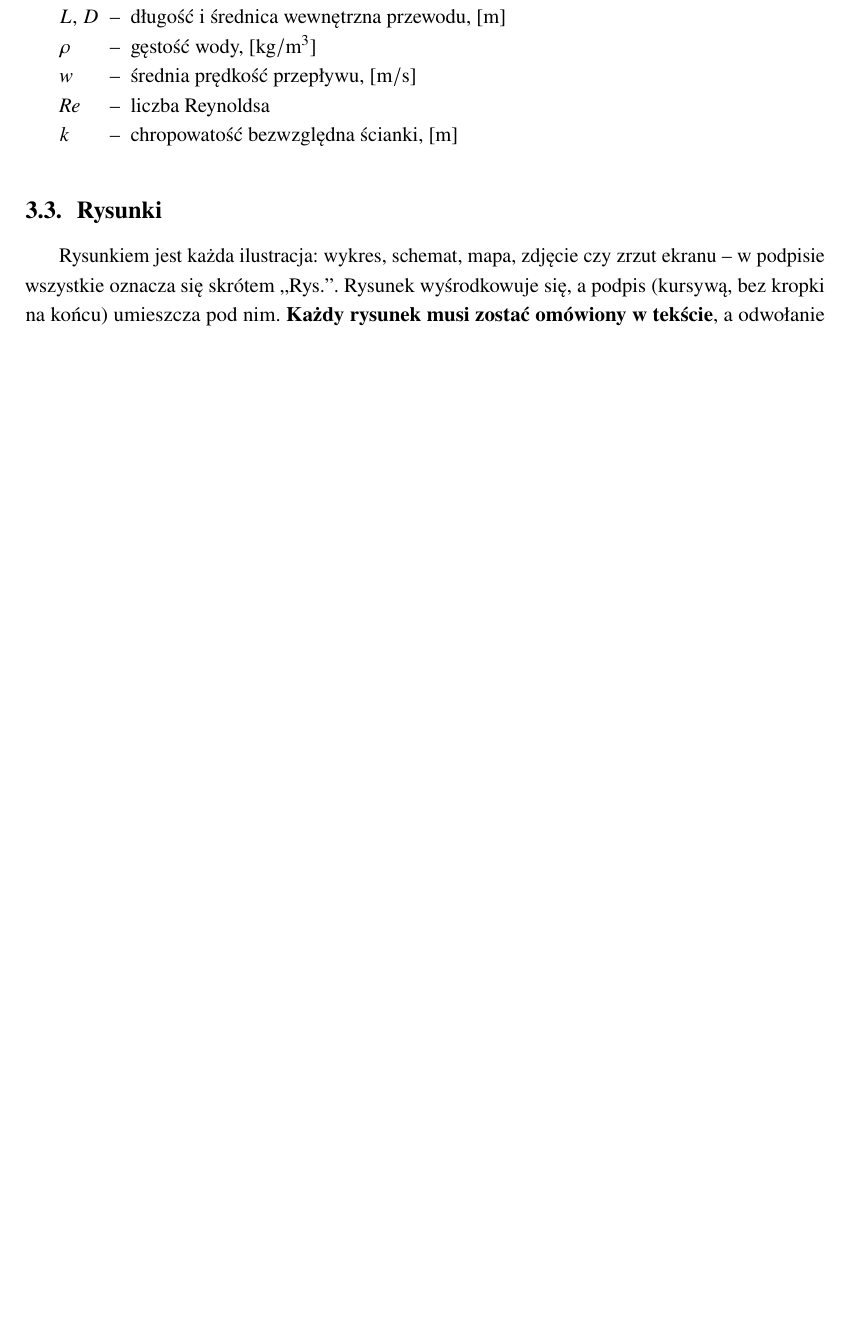
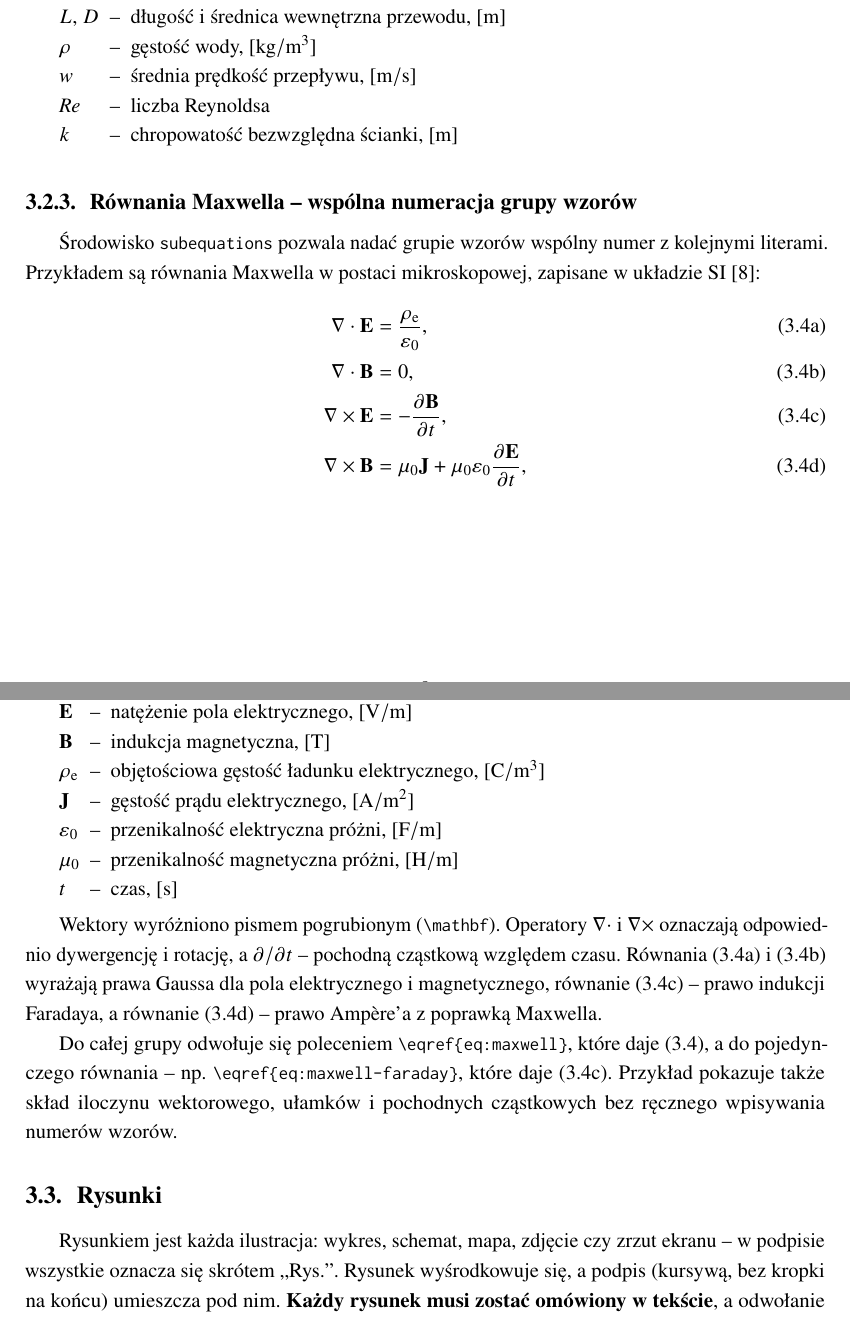
Before and after one commit to MichalJCw/WISiE_PK_formatka, a LaTeX thesis (praca.tex, which reads rozdzialy/03_redakcja.tex, wisiepk.cls): part of page 8 of 20 before the commit and two parts of pages 8 and 9 of 20 after it, the two joined at a grey line, cut so that both start at the same text, the shorter picture padded with empty space. Compiled offline with pdfLaTeX.

Commit message:
Usprawnij formatkę i dodaj przykłady równań oraz cytowań
- Dodaj kontrolę danych pracy i popraw zgodność wersji PDF
- Napraw obsługę zerowego przepływu w przykładzie
- Dodaj równania Maxwella i polecenia cytowań

```diff
--- a/rozdzialy/03_redakcja.tex
+++ b/rozdzialy/03_redakcja.tex
@@ -102,6 +102,50 @@ przepływu burzliwego -- równanie Colebrooka--White'a~\eqref{eq:cw}:
   \zm{\mathit{Re}}{liczba Reynoldsa}{}
   \zm{k}{chropowatość bezwzględna ścianki}{\unit{m}}
 \end{gdzie}
+
+\subsection{Równania Maxwella -- wspólna numeracja grupy wzorów}
+\label{sec:maxwell}
+
+Środowisko \texttt{subequations} pozwala nadać grupie wzorów wspólny numer
+z~kolejnymi literami. Przykładem są równania Maxwella w~postaci
+mikroskopowej, zapisane w~układzie SI \cite{feynmanMaxwell}:
+\begin{subequations}
+  \label{eq:maxwell}
+  \begin{align}
+    \nabla\cdot\mathbf{E} &= \frac{\rho_\mathrm{e}}{\varepsilon_0},
+    \label{eq:maxwell-gauss-e}\\
+    \nabla\cdot\mathbf{B} &= 0,
+    \label{eq:maxwell-gauss-b}\\
+    \nabla\times\mathbf{E} &= -\frac{\partial\mathbf{B}}{\partial t},
+    \label{eq:maxwell-faraday}\\
+    \nabla\times\mathbf{B} &= \mu_0\mathbf{J}
+      + \mu_0\varepsilon_0\frac{\partial\mathbf{E}}{\partial t},
+    \label{eq:maxwell-ampere}
+  \end{align}
+\end{subequations}
+\begin{gdzie}
+  \zm{\mathbf{E}}{natężenie pola elektrycznego}{\unit{V/m}}
+  \zm{\mathbf{B}}{indukcja magnetyczna}{\unit{T}}
+  \zm{\rho_\mathrm{e}}{objętościowa gęstość ładunku elektrycznego}{\unit{C/m^3}}
+  \zm{\mathbf{J}}{gęstość prądu elektrycznego}{\unit{A/m^2}}
+  \zm{\varepsilon_0}{przenikalność elektryczna próżni}{\unit{F/m}}
+  \zm{\mu_0}{przenikalność magnetyczna próżni}{\unit{H/m}}
+  \zm{t}{czas}{\unit{s}}
+\end{gdzie}
+
+Wektory wyróżniono pismem pogrubionym (\verb|\mathbf|).
+Operatory $\nabla\cdot$ i~$\nabla\times$ oznaczają odpowiednio dywergencję
+i~rotację, a~$\partial/\partial t$ -- pochodną cząstkową względem czasu.
+Równania~\eqref{eq:maxwell-gauss-e} i~\eqref{eq:maxwell-gauss-b} wyrażają
+prawa Gaussa dla pola elektrycznego i~magnetycznego,
+równanie~\eqref{eq:maxwell-faraday} -- prawo indukcji Faradaya,
+a~równanie~\eqref{eq:maxwell-ampere} -- prawo Ampère'a z~poprawką Maxwella.
+
+Do całej grupy odwołuje się poleceniem \verb|\eqref{eq:maxwell}|,
+które daje~\eqref{eq:maxwell}, a~do pojedynczego równania -- np.\
+\verb|\eqref{eq:maxwell-faraday}|, które daje~\eqref{eq:maxwell-faraday}.
+Przykład pokazuje także skład iloczynu wektorowego, ułamków i~pochodnych
+cząstkowych bez ręcznego wpisywania numerów wzorów.
 
 \section{Rysunki}
 \label{sec:rysunki}
--- a/wisiepk.cls
+++ b/wisiepk.cls
@@ -16,7 +16,7 @@
 %  strony/tytulowa.tex.
 % =========================================================================
 \NeedsTeXFormat{LaTeX2e}
-\ProvidesClass{wisiepk}[2026/10/09 v1.0 Praca dyplomowa WISiE PK]
+\ProvidesClass{wisiepk}[2026/10/26 v1.0.1 Praca dyplomowa WISiE PK]
 
 % ---------- Opcje -------------------------------------------------------
 \newif\ifwisie@dwustronnie
@@ -34,6 +34,15 @@
   \LoadClass[11pt,a4paper,twoside,openright]{report}
 \else
   \LoadClass[11pt,a4paper,oneside,openany]{report}
+\fi
+
+% Logo wydziału jest zapisane jako PDF 1.6. Zachowaj też wyższą wersję,
+% jeśli została już ustawiona przez użytkownika.
+\RequirePackage{iftex}
+\ifPDFTeX
+  \ifnum\pdfoutput>0
+    \ifnum\pdfminorversion<6 \pdfminorversion=6\relax\fi
+  \fi
 \fi
 
 % ---------- Język, kodowanie, krój pisma ----------------------------------
@@ -325,7 +376,7 @@
 \ifwisie@bibpodzial
   \PassOptionsToPackage{defernumbers=true}{biblatex}
 \fi
-\RequirePackage[backend=biber, style=numeric-comp, sorting=none,
+\RequirePackage[backend=biber, style=numeric-comp, sorting=none, natbib=true,
   giveninits=true, maxbibnames=3, minbibnames=3, maxcitenames=2,
   mincitenames=1, uniquename=false, uniquelist=false, isbn=true,
   doi=true, url=true, eprint=false, urldate=short, dateabbrev=false,
```
Also changed, not shown: literatura.bib (+10 -0 lines), rozdzialy/02_wprowadzenie.tex (+1 -1 lines), rozdzialy/04_zrodla.tex (+15 -3 lines), README.md, docs/podglad.png, praca.pdf, wisiepk.cls (42 more changed lines), 1 other file.
